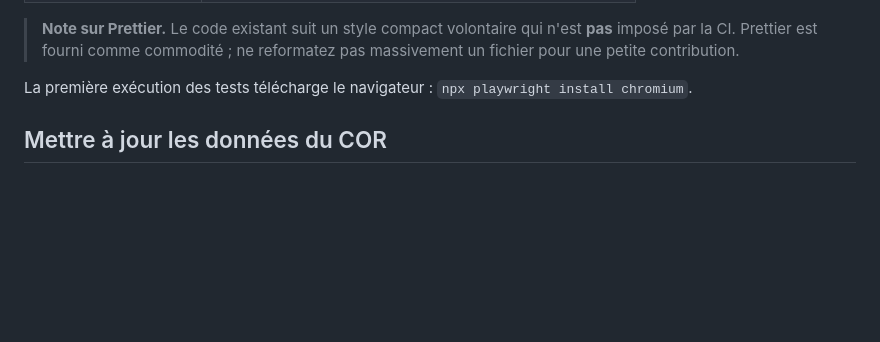
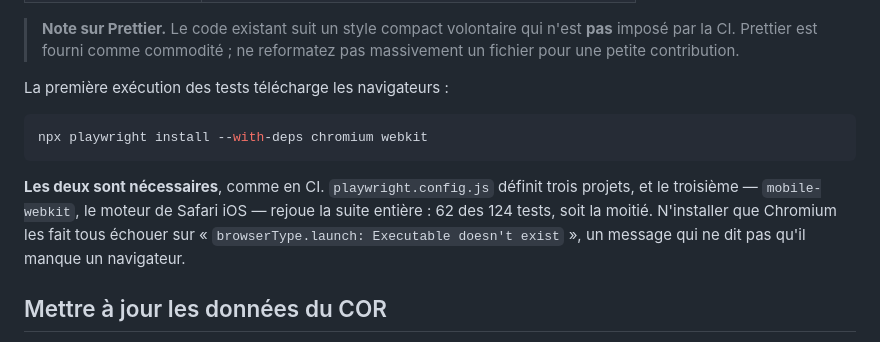
Before and after one commit to wald52/Le-COR, a Markdown page: CONTRIBUTING.md, the part around the change. GitHub-like rendering; blank space fills up the shorter version.

Commit message:
Le guide de contribution fait installer les deux navigateurs des tests
`playwright.config.js` définit trois projets, dont `mobile-webkit` — le moteur de
Safari iOS — qui rejoue la suite entière : 62 des 124 tests. Le guide ne faisait
installer que Chromium (`npx playwright install chromium`), là où la CI installe
`chromium webkit`. Qui suivait le guide à la lettre voyait donc la moitié de la
suite échouer, et sur un message qui ne dit pas ce qui manque :
« browserType.launch: Executable doesn't exist at … ».

La commande documentée est désormais celle de la CI, avec la raison des deux
navigateurs et le symptôme à reconnaître si l'un manque.

Co-Authored-By: Claude Opus 5 <noreply@anthropic.com>
Claude-Session: https://claude.ai/code/session_01R8wnoHozpYXxdahTqDpHGT

````diff
--- a/CONTRIBUTING.md
+++ b/CONTRIBUTING.md
@@ -37,8 +37,17 @@ Commandes disponibles :
 > n'est **pas** imposé par la CI. Prettier est fourni comme commodité ; ne
 > reformatez pas massivement un fichier pour une petite contribution.
 
-La première exécution des tests télécharge le navigateur :
-`npx playwright install chromium`.
+La première exécution des tests télécharge les navigateurs :
+
+```bash
+npx playwright install --with-deps chromium webkit
+```
+
+**Les deux sont nécessaires**, comme en CI. `playwright.config.js` définit trois
+projets, et le troisième — `mobile-webkit`, le moteur de Safari iOS — rejoue la
+suite entière : 62 des 124 tests, soit la moitié. N'installer que Chromium les
+fait tous échouer sur « `browserType.launch: Executable doesn't exist` », un
+message qui ne dit pas qu'il manque un navigateur.
 
 ## Mettre à jour les données du COR
 
````
